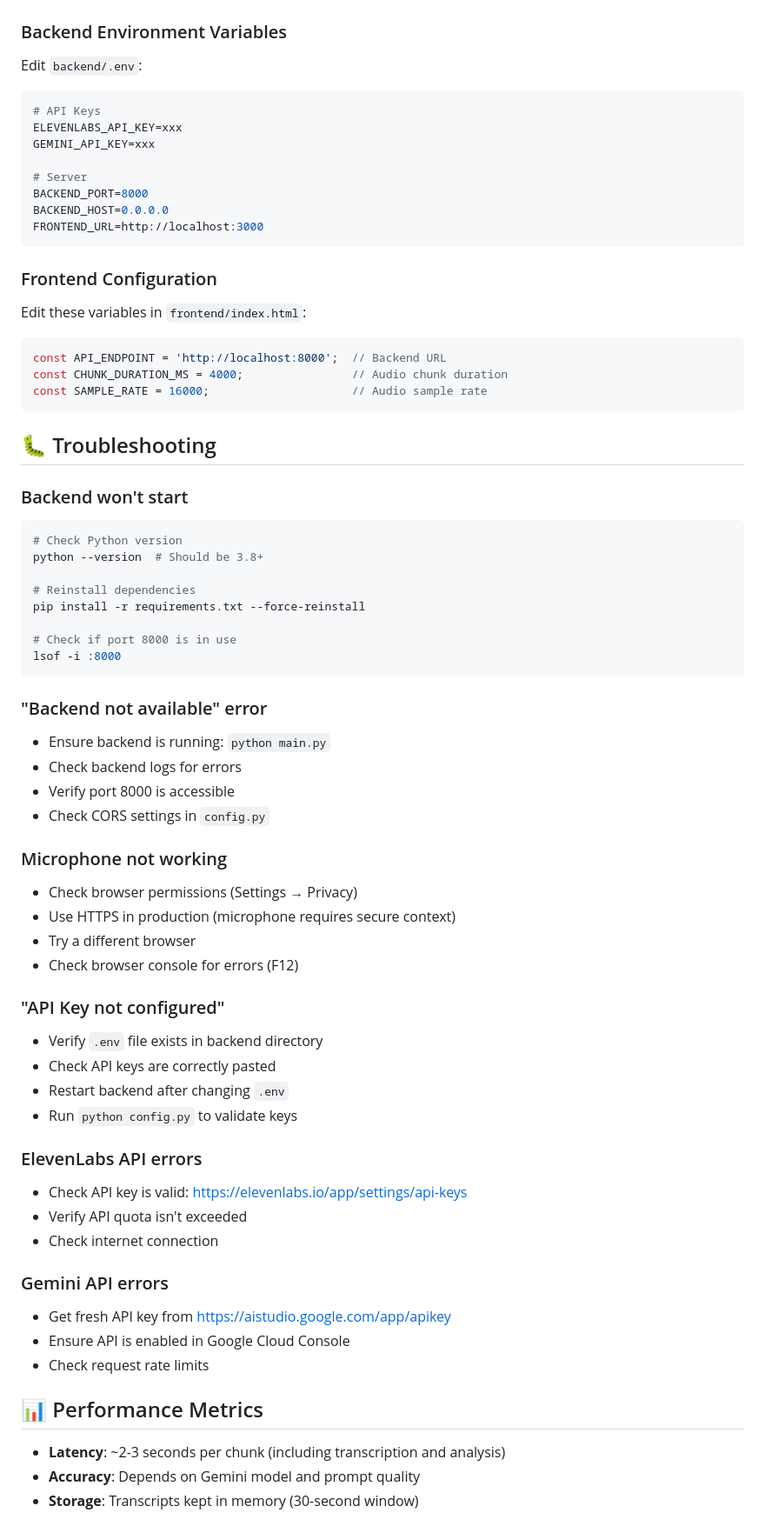
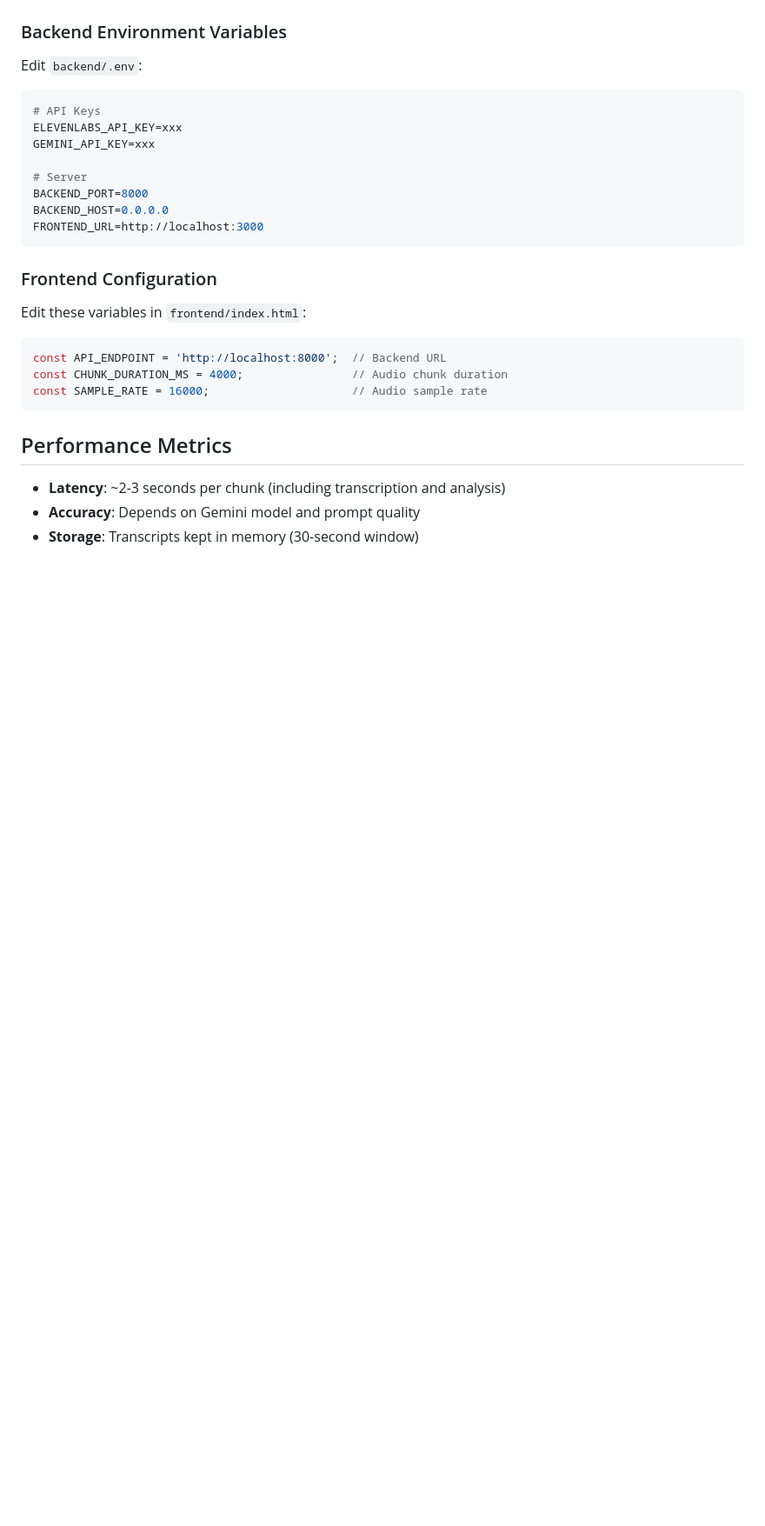
Before and after one commit to jheel0802/scam-detection-app, a Markdown page: README.md, the part around one of its changes. Shown at 87% size. Drawn GitHub-style; blank space fills up the shorter version.

Commit message:
Refactor README for clarity and structure
Updated README formatting and removed troubleshooting section.

````diff
--- a/README.md
+++ b/README.md
@@ -340,55 +340,7 @@ const CHUNK_DURATION_MS = 4000;                // Audio chunk duration
 const SAMPLE_RATE = 16000;                     // Audio sample rate
 ```
 
-## 🐛 Troubleshooting
-
-### Backend won't start
-
-```bash
-# Check Python version
-python --version  # Should be 3.8+
-
-# Reinstall dependencies
-pip install -r requirements.txt --force-reinstall
-
-# Check if port 8000 is in use
-lsof -i :8000
-```
-
-### "Backend not available" error
-
-- Ensure backend is running: `python main.py`
-- Check backend logs for errors
-- Verify port 8000 is accessible
-- Check CORS settings in `config.py`
-
-### Microphone not working
-
-- Check browser permissions (Settings → Privacy)
-- Use HTTPS in production (microphone requires secure context)
-- Try a different browser
-- Check browser console for errors (F12)
-
-### "API Key not configured"
-
-- Verify `.env` file exists in backend directory
-- Check API keys are correctly pasted
-- Restart backend after changing `.env`
-- Run `python config.py` to validate keys
-
-### ElevenLabs API errors
-
-- Check API key is valid: https://elevenlabs.io/app/settings/api-keys
-- Verify API quota isn't exceeded
-- Check internet connection
-
-### Gemini API errors
-
-- Get fresh API key from https://aistudio.google.com/app/apikey
-- Ensure API is enabled in Google Cloud Console
-- Check request rate limits
-## 📊 Performance Metrics
-
+## Performance Metrics
 - **Latency**: ~2-3 seconds per chunk (including transcription and analysis)
 - **Accuracy**: Depends on Gemini model and prompt quality
 - **Storage**: Transcripts kept in memory (30-second window)
````
Also changed, not shown: other parts of README.md (+12 -34 lines).
